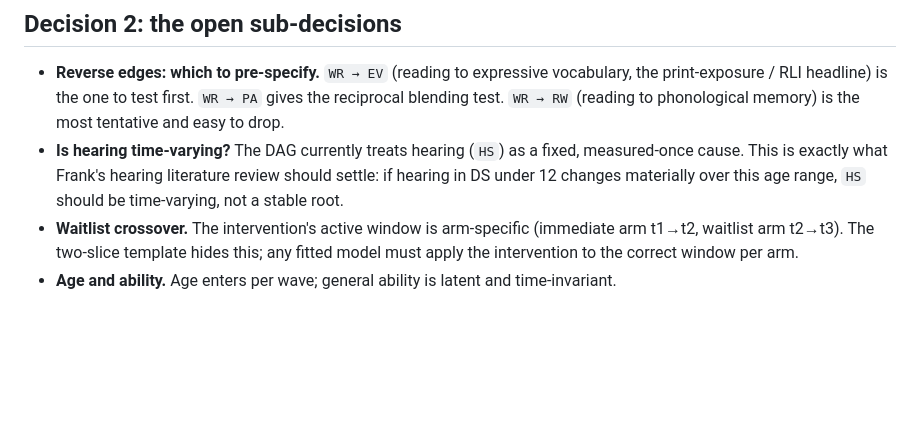
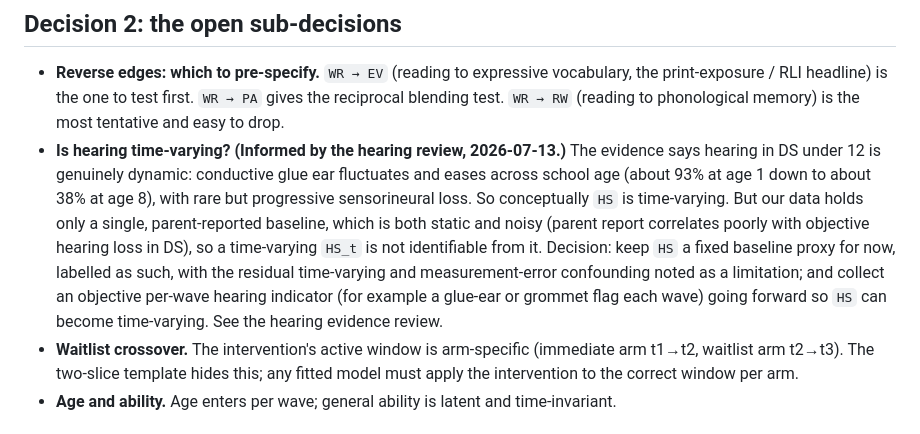
Before and after one commit to dseinternational/language-reading-predictors, a Markdown page: notes/202607131400-time-lagged-dag-model-plan.md, the part around the change. Drawn GitHub-style; blank space fills up the shorter version.

Commit message:
docs(dag): fold the hearing-review conclusion into the HS sub-decision (#288)
The hearing literature review (2026-07-13) resolves the HS time-varying question:
hearing in DS under 12 IS dynamic (conductive glue ear fluctuates/eases across
school age; rare progressive sensorineural), so conceptually HS is time-varying -
but our data is a single, parent-reported baseline that is both static and noisy
(parent report correlates poorly with objective loss in DS). Decision: keep HS a
fixed baseline proxy now (labelled, with residual confounding noted); collect an
objective per-wave hearing indicator so HS can become time-varying.

Co-Authored-By: Claude Opus 4.8 <noreply@anthropic.com>

```diff
--- a/notes/202607131400-time-lagged-dag-model-plan.md
+++ b/notes/202607131400-time-lagged-dag-model-plan.md
@@ -31,7 +31,7 @@ Figures and the full explanation are in #288 (`notes/202607131300-time-lagged-da
 ## Decision 2: the open sub-decisions
 
 - **Reverse edges: which to pre-specify.** `WR → EV` (reading to expressive vocabulary, the print-exposure / RLI headline) is the one to test first. `WR → PA` gives the reciprocal blending test. `WR → RW` (reading to phonological memory) is the most tentative and easy to drop.
-- **Is hearing time-varying?** The DAG currently treats hearing (`HS`) as a fixed, measured-once cause. This is exactly what Frank's hearing literature review should settle: if hearing in DS under 12 changes materially over this age range, `HS` should be time-varying, not a stable root.
+- **Is hearing time-varying? (Informed by the hearing review, 2026-07-13.)** The evidence says hearing in DS under 12 is genuinely dynamic: conductive glue ear fluctuates and eases across school age (about 93% at age 1 down to about 38% at age 8), with rare but progressive sensorineural loss. So conceptually `HS` is time-varying. But our data holds only a single, parent-reported baseline, which is both static and noisy (parent report correlates poorly with objective hearing loss in DS), so a time-varying `HS_t` is not identifiable from it. Decision: keep `HS` a fixed baseline proxy for now, labelled as such, with the residual time-varying and measurement-error confounding noted as a limitation; and collect an objective per-wave hearing indicator (for example a glue-ear or grommet flag each wave) going forward so `HS` can become time-varying. See the hearing evidence review.
 - **Waitlist crossover.** The intervention's active window is arm-specific (immediate arm t1→t2, waitlist arm t2→t3). The two-slice template hides this; any fitted model must apply the intervention to the correct window per arm.
 - **Age and ability.** Age enters per wave; general ability is latent and time-invariant.
 
```
